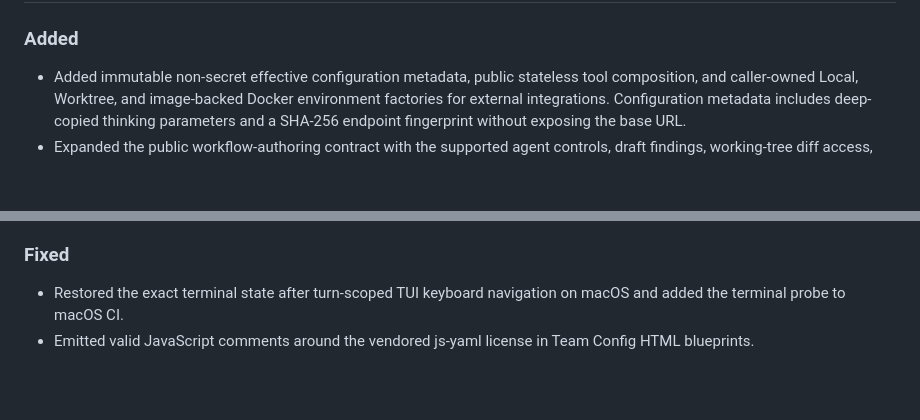
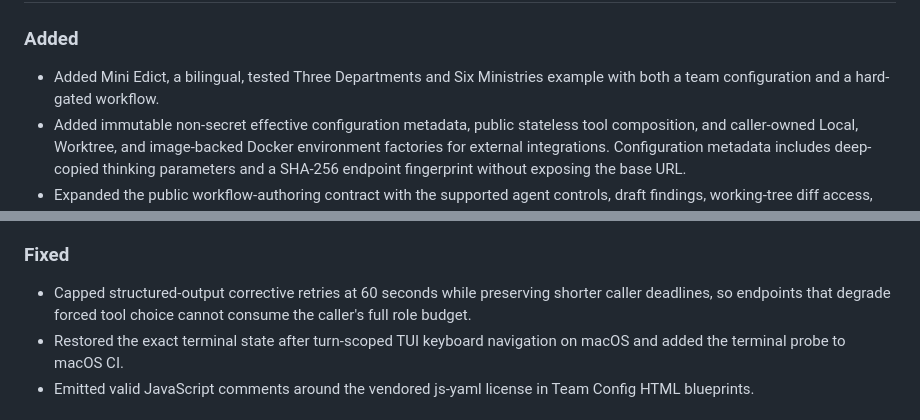
Before and after one commit to Louis-zxLiu/OpenCollab, a Markdown page: CHANGELOG.md, 2 parts joined by grey strips. Drawn GitHub-style; blank space fills up the shorter version.

Commit message:
chore: finalize OpenCollab 0.4.1 release
Finalize the 0.4.1 changelog and add the maintainer release procedure.

```diff
--- a/CHANGELOG.md
+++ b/CHANGELOG.md
@@ -11,5 +11,7 @@ and the project aims to follow [Semantic Versioning](https://semver.org/).
 
 ### Added
+- Added Mini Edict, a bilingual, tested Three Departments and Six Ministries
+  example with both a team configuration and a hard-gated workflow.
 - Added immutable non-secret effective configuration metadata, public stateless
   tool composition, and caller-owned Local, Worktree, and image-backed Docker
   environment factories for external integrations. Configuration metadata
@@ -49,6 +51,9 @@ and the project aims to follow [Semantic Versioning](https://semver.org/).
 - Raised the package version to 0.4.1 for the incompatible compact SDK boundary.
 
 ### Fixed
+- Capped structured-output corrective retries at 60 seconds while preserving
+  shorter caller deadlines, so endpoints that degrade forced tool choice cannot
+  consume the caller's full role budget.
 - Restored the exact terminal state after turn-scoped TUI keyboard navigation on
   macOS and added the terminal probe to macOS CI.
 - Emitted valid JavaScript comments around the vendored js-yaml license in Team
```
Also changed, not shown: other parts of CHANGELOG.md (+3 -3 lines), README.md (+1 -0 lines), RELEASING.md (added, +130 -0 lines).
